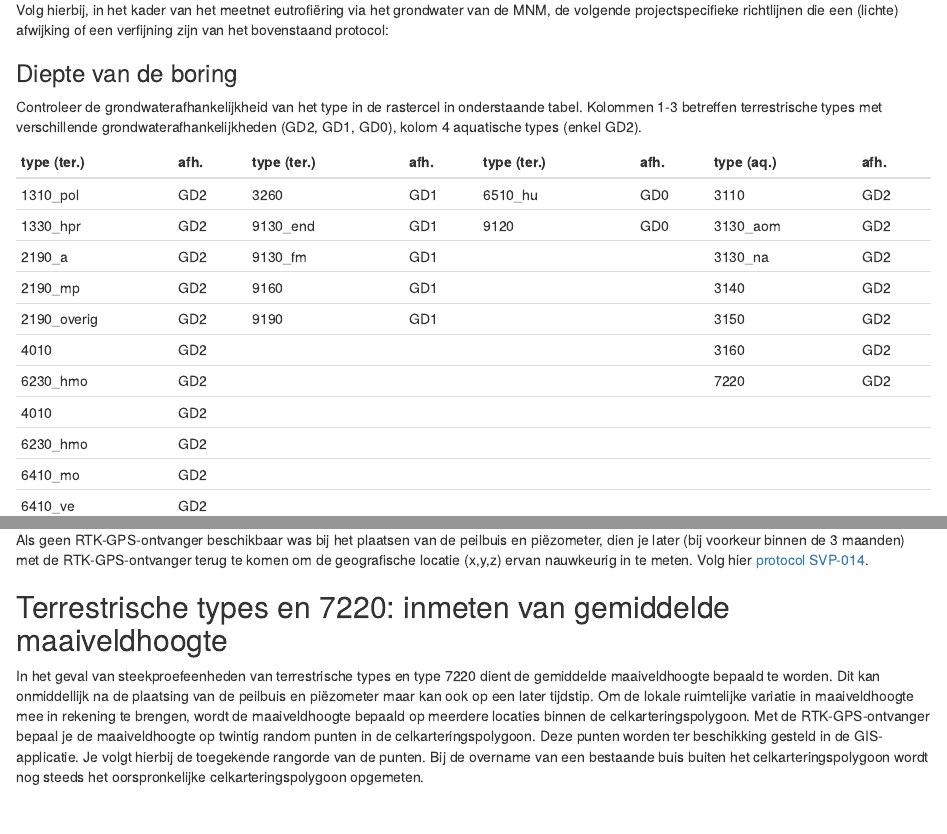
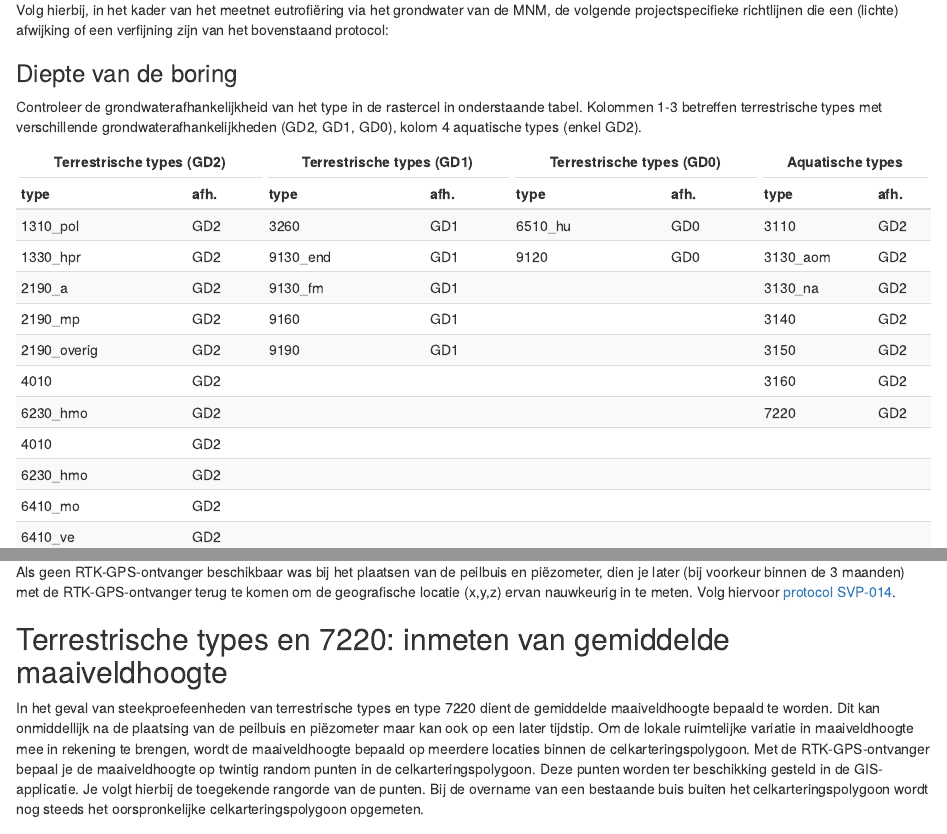
Before and after one commit to inbo/protocolsource, an R Markdown document (source/spp/mnm/spp_003_nl_peilbuisinst-mnm03.3/04_werkwijze.Rmd): the page in a window 1100 px wide, from 2010 px down, and a second part further down, joined at a grey line. Rendered offline with R 4.5, knitr and Pandoc, with nearby package versions; drawn as R Markdown's standard HTML page in place of the format the file asks for.

Commit message:
convert manual table to kntr generated table

````diff
--- a/source/spp/mnm/spp_003_nl_peilbuisinst-mnm03.3/04_werkwijze.Rmd
+++ b/source/spp/mnm/spp_003_nl_peilbuisinst-mnm03.3/04_werkwijze.Rmd
@@ -108,12 +108,36 @@
 Controleer de grondwaterafhankelijkheid van het type in de rastercel in onderstaande tabel.
 Kolommen 1-3 betreffen terrestrische types met verschillende grondwaterafhankelijkheden (GD2, GD1, GD0), kolom 4 aquatische types (enkel GD2).
 
-| type (ter.) | afh. | type (ter.) | afh. | type (ter.) | afh. | type (aq.) | afh. |
-|-------------|------|-------------|------|-------------|------|------------|------|
-| 1310_pol    | GD2  | 3260        | GD1  | 6510_hu     | GD0  | 3110       | GD2  |
-| 1330_hpr    | GD2  | 9130_end    | GD1  | 9120        | GD0  | 3130_aom   | GD2  |
-| 2190_a      | GD2  | 9130_fm     | GD1  |             |      | 3130_na    | GD2  |
-| 2190_mp     | GD2  | 9160        | GD1  |             |      | 3140       | GD2  |
-| 2190_overig | GD2  | 9190        | GD1  |             |      | 3150       | GD2  |
-| 4010        | GD2  |             |      |             |      | 3160       | GD2  |
-| 6230_hmo    | GD2  |             |      |             |      | 7220       | GD2  |
+```{r gd-table, echo=FALSE, message=FALSE, warning=FALSE}
+library(knitr)
+library(kableExtra)
+
+table_format <- if (knitr::is_html_output()) "html" else "latex"
+
+gd_data <- data.frame(
+  type_ter1 = c("1310_pol", "1330_hpr", "2190_a", "2190_mp", "2190_overig", "4010", "6230_hmo", "4010", "6230_hmo", "6410_mo", "6410_ve", "6430_hf", "6430_hw", "6430_mr", "6510_hua", "6510_hus", "7140_base", "7140_meso", "7140_mrd", "7140_oli", "7150", "7210", "7230", "91E0_sf", "91E0_va", "91E0_vc", "91E0_vm", "91E0_vn", "91E0_vo"),
+  afh_ter1  = rep("GD2", 29),
+  type_ter2 = c("3260", "9130_end", "9130_fm", "9160", "9190", rep("", 24)),
+  afh_ter2  = c("GD1", "GD1", "GD1", "GD1", "GD1", rep("", 24)),
+  type_ter3 = c("6510_hu", "9120", rep("", 27)),
+  afh_ter3  = c("GD0", "GD0", rep("", 27)),
+  type_aq   = c("3110", "3130_aom", "3130_na", "3140", "3150", "3160", "7220", rep("", 22)),
+  afh_aq    = c("GD2", "GD2", "GD2", "GD2", "GD2", "GD2", "GD2", rep("", 22))
+)
+
+output_table <- kbl(gd_data,
+    format = table_format,
+    booktabs = TRUE,
+    col.names = c("type", "afh.", "type", "afh.", "type", "afh.", "type", "afh.")) %>%
+  add_header_above(c("Terrestrische types (GD2)" = 2,
+                     "Terrestrische types (GD1)" = 2,
+                     "Terrestrische types (GD0)" = 2,
+                     "Aquatische types" = 2))
+
+if (table_format == "latex") {
+  output_table %>% kable_styling(latex_options = c("striped", "hold_position"), font_size = 8)
+} else {
+  output_table %>% kable_styling(bootstrap_options = c("striped", "hover", "condensed"))
+}
+
+```
@@ -247,7 +249,7 @@
 ## Geografisch inmeten van peilbuis en piëzometer
 
 Als geen RTK-GPS-ontvanger beschikbaar was bij het plaatsen van de peilbuis en piëzometer, dien je later (bij voorkeur binnen de 3 maanden) met de RTK-GPS-ontvanger terug te komen om de geografische locatie (x,y,z) ervan nauwkeurig in te meten.
-Volg hier [protocol SVP-014](https://docs.google.com/document/d/1T68iO3-gZ9WrUTxEd551n5EXPrp0vNp9bPs-Y_xSP-U/edit?tab=t.0).
+Volg hiervoor [protocol SVP-014](https://docs.google.com/document/d/1T68iO3-gZ9WrUTxEd551n5EXPrp0vNp9bPs-Y_xSP-U/edit?tab=t.0).
 
 ## Terrestrische types en 7220: inmeten van gemiddelde maaiveldhoogte
 
````
Also changed, not shown: source/spp/mnm/spp_003_nl_peilbuisinst-mnm03.3/04_werkwijze.Rmd (34 more changed lines).
